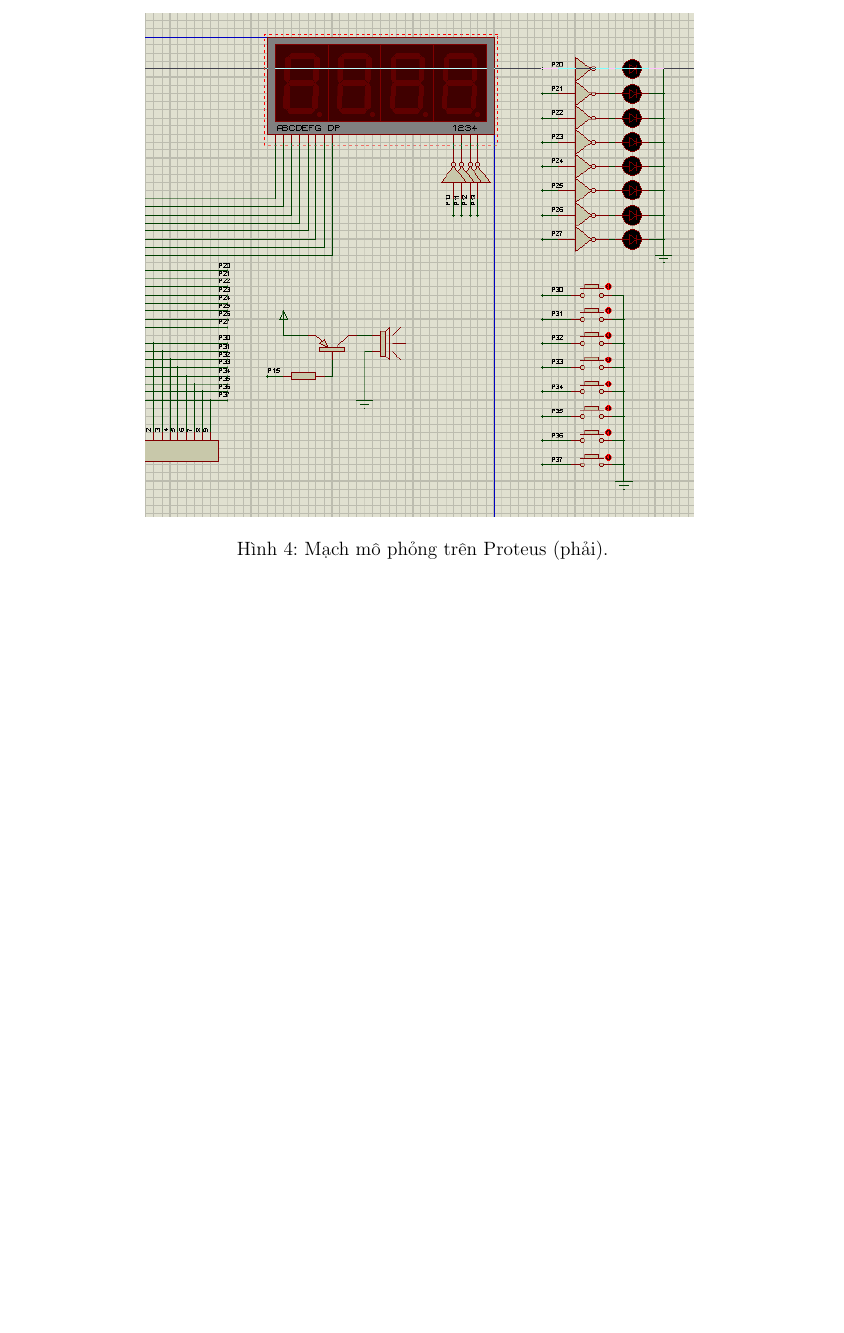
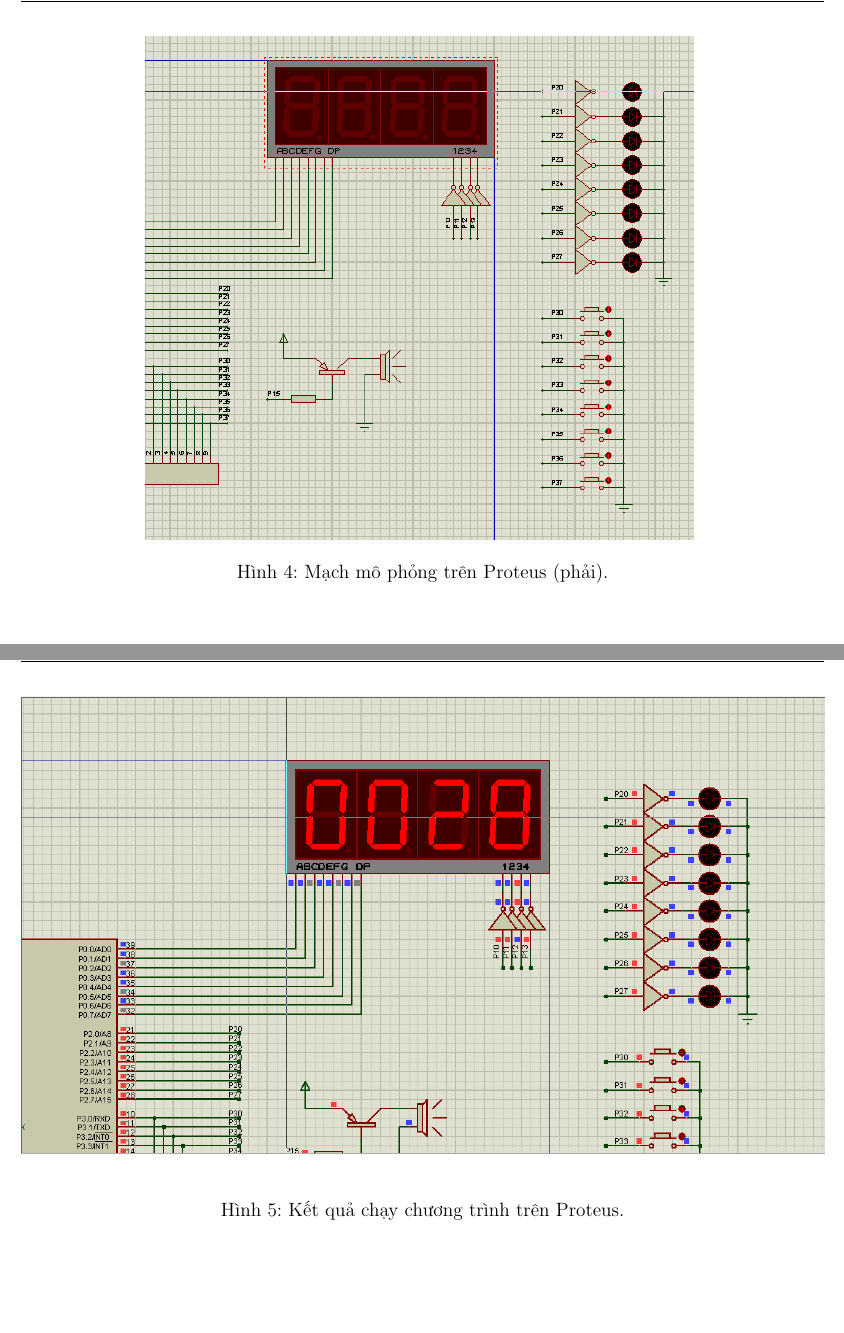
Before and after one commit to quangtung97-study/20172-VXL-final-report, a LaTeX document (report.tex, which reads sections/problem.tex): part of page 13 of 13 before the commit and two parts of pages 13 and 14 of 14 after it, the two joined at a grey line, cut so that both start at the same text, the shorter picture padded with empty space. Compiled offline with pdfLaTeX.

Commit message:
Add Result

```diff
--- a/sections/problem.tex
+++ b/sections/problem.tex
@@ -78,4 +78,10 @@ Tuy nhiên do có sử dụng chung với việc phân biệt ấn nhanh và gi
     \caption{Mạch mô phỏng trên Proteus (phải).}
 \end{figure}
 
+\begin{figure}[H]
+    \centering
+    \includegraphics[width=\textwidth]{figures/result.png}
+    \caption{Kết quả chạy chương trình trên Proteus.}
+\end{figure}
+
 \end{document}
```
Also changed, not shown: figures/result.png (added), report.pdf.
